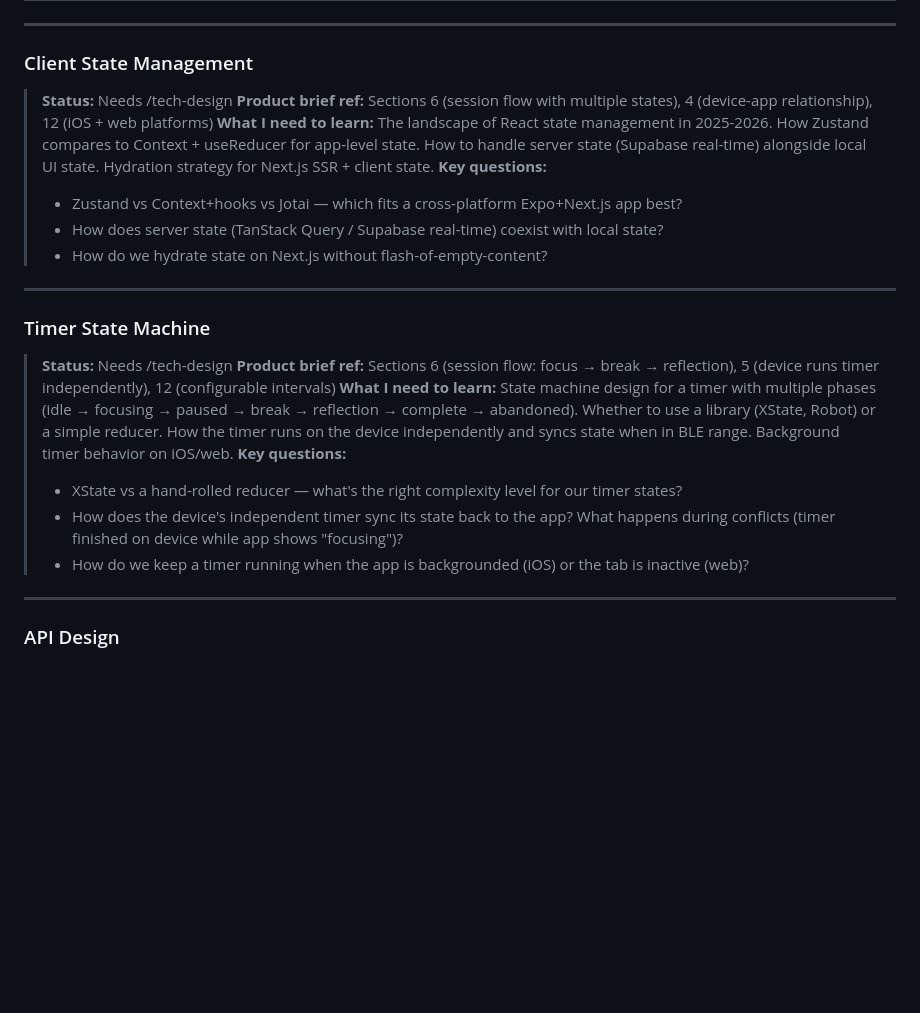
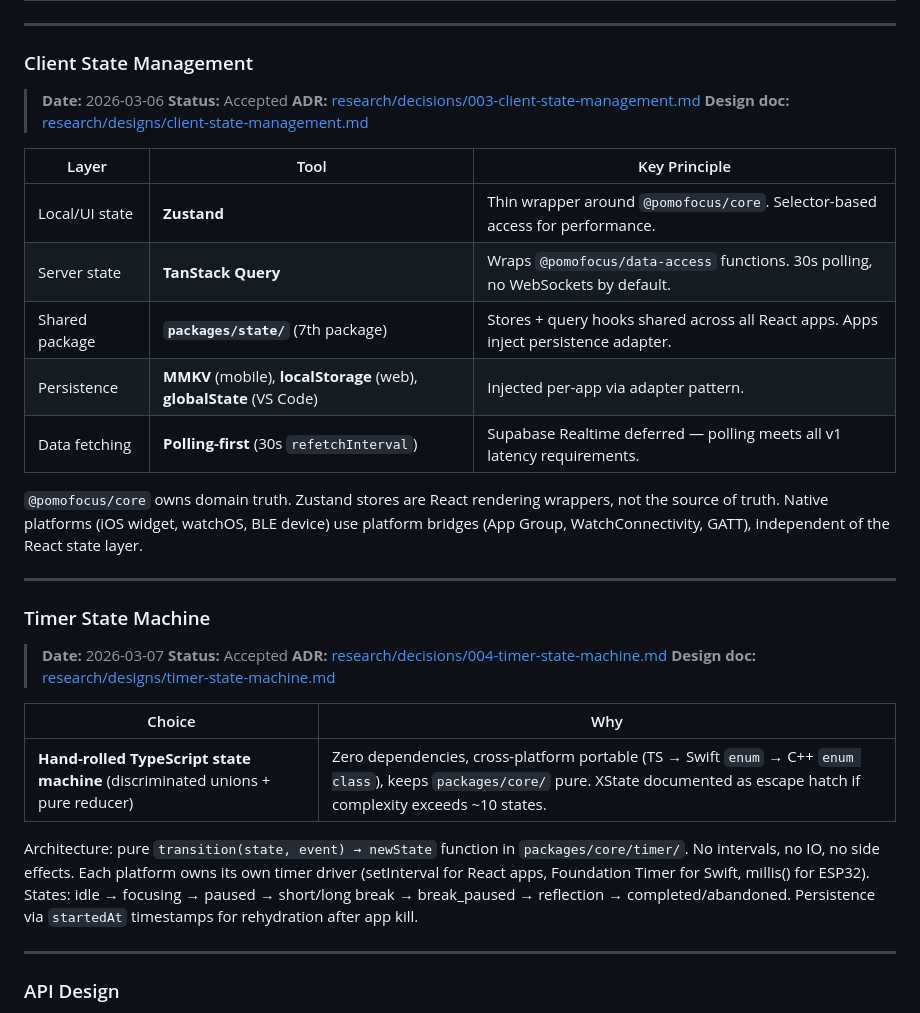
Before and after one commit to krishx02/PomoFocus, a Markdown page: technical-design-decisions.md, the part around one of its changes. GitHub-like rendering; blank space fills up the shorter version.

```diff
--- a/technical-design-decisions.md
+++ b/technical-design-decisions.md
@@ -203,25 +219,35 @@ Each item below is a domain to explore and an architecture to design. Run `/tech
 
 ### Client State Management
 
-> **Status:** Needs /tech-design
-> **Product brief ref:** Sections 6 (session flow with multiple states), 4 (device-app relationship), 12 (iOS + web platforms)
-> **What I need to learn:** The landscape of React state management in 2025-2026. How Zustand compares to Context + useReducer for app-level state. How to handle server state (Supabase real-time) alongside local UI state. Hydration strategy for Next.js SSR + client state.
-> **Key questions:**
-> - Zustand vs Context+hooks vs Jotai — which fits a cross-platform Expo+Next.js app best?
-> - How does server state (TanStack Query / Supabase real-time) coexist with local state?
-> - How do we hydrate state on Next.js without flash-of-empty-content?
+> **Date:** 2026-03-06
+> **Status:** Accepted
+> **ADR:** [research/decisions/003-client-state-management.md](./research/decisions/003-client-state-management.md)
+> **Design doc:** [research/designs/client-state-management.md](./research/designs/client-state-management.md)
+
+| Layer | Tool | Key Principle |
+|-------|------|---------------|
+| Local/UI state | **Zustand** | Thin wrapper around `@pomofocus/core`. Selector-based access for performance. |
+| Server state | **TanStack Query** | Wraps `@pomofocus/data-access` functions. 30s polling, no WebSockets by default. |
+| Shared package | **`packages/state/`** (7th package) | Stores + query hooks shared across all React apps. Apps inject persistence adapter. |
+| Persistence | **MMKV** (mobile), **localStorage** (web), **globalState** (VS Code) | Injected per-app via adapter pattern. |
+| Data fetching | **Polling-first** (30s `refetchInterval`) | Supabase Realtime deferred — polling meets all v1 latency requirements. |
+
+`@pomofocus/core` owns domain truth. Zustand stores are React rendering wrappers, not the source of truth. Native platforms (iOS widget, watchOS, BLE device) use platform bridges (App Group, WatchConnectivity, GATT), independent of the React state layer.
 
 ---
 
 ### Timer State Machine
 
-> **Status:** Needs /tech-design
-> **Product brief ref:** Sections 6 (session flow: focus → break → reflection), 5 (device runs timer independently), 12 (configurable intervals)
-> **What I need to learn:** State machine design for a timer with multiple phases (idle → focusing → paused → break → reflection → complete → abandoned). Whether to use a library (XState, Robot) or a simple reducer. How the timer runs on the device independently and syncs state when in BLE range. Background timer behavior on iOS/web.
-> **Key questions:**
-> - XState vs a hand-rolled reducer — what's the right complexity level for our timer states?
-> - How does the device's independent timer sync its state back to the app? What happens during conflicts (timer finished on device while app shows "focusing")?
-> - How do we keep a timer running when the app is backgrounded (iOS) or the tab is inactive (web)?
+> **Date:** 2026-03-07
+> **Status:** Accepted
+> **ADR:** [research/decisions/004-timer-state-machine.md](./research/decisions/004-timer-state-machine.md)
+> **Design doc:** [research/designs/timer-state-machine.md](./research/designs/timer-state-machine.md)
+
+| Choice | Why |
+|--------|-----|
+| **Hand-rolled TypeScript state machine** (discriminated unions + pure reducer) | Zero dependencies, cross-platform portable (TS → Swift `enum` → C++ `enum class`), keeps `packages/core/` pure. XState documented as escape hatch if complexity exceeds ~10 states. |
+
+Architecture: pure `transition(state, event) → newState` function in `packages/core/timer/`. No intervals, no IO, no side effects. Each platform owns its own timer driver (setInterval for React apps, Foundation Timer for Swift, millis() for ESP32). States: idle → focusing → paused → short/long break → break_paused → reflection → completed/abandoned. Persistence via `startedAt` timestamps for rehydration after app kill.
 
 ---
 
```
Also changed, not shown: other parts of technical-design-decisions.md (+38 -22 lines).
